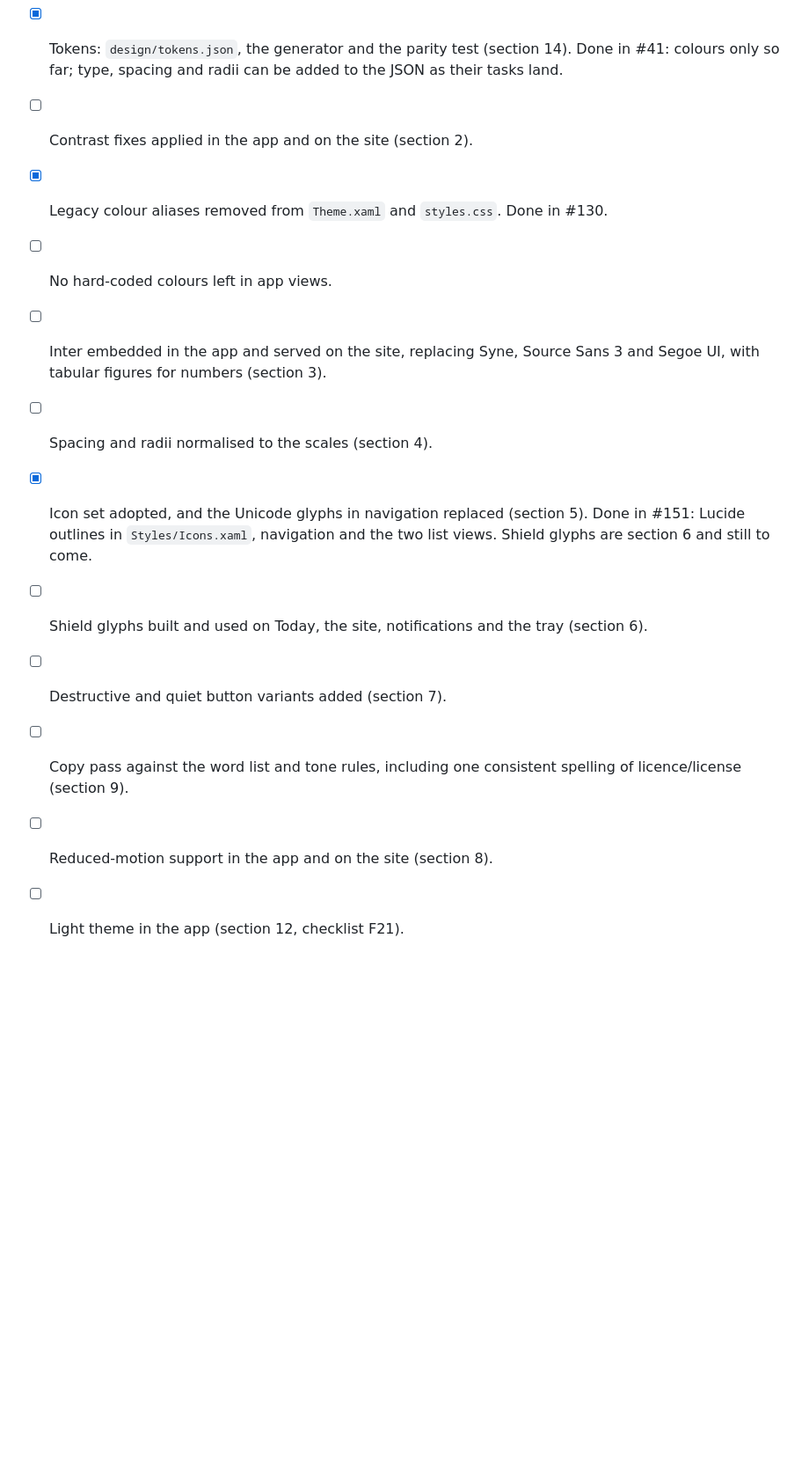
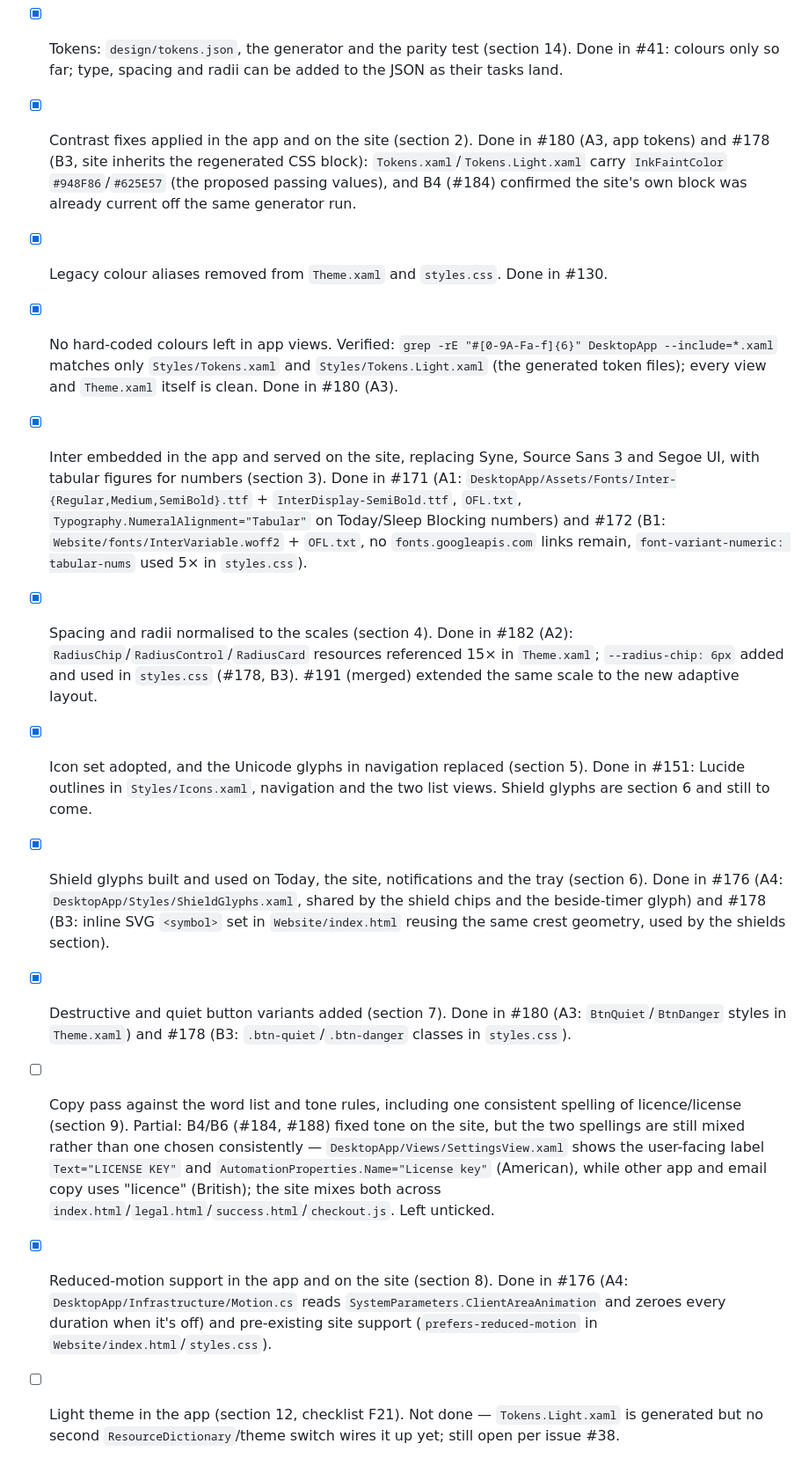
Before and after one commit to seventycookies6-design/flowshield, a Markdown page: DESIGN_SYSTEM.md, the part around the change. Shown at 88% size. GitHub-like rendering; blank space fills up the shorter version.

```diff
--- a/DESIGN_SYSTEM.md
+++ b/DESIGN_SYSTEM.md
@@ -403,14 +403,14 @@ Who owns each task is in `LAUNCH_FEATURE_CHECKLIST.md` → "Who builds what": th
 `AutomationId`s, and includes before and after screenshots in the PR.
 
 - [x] Tokens: `design/tokens.json`, the generator and the parity test (section 14). Done in #41: colours only so far; type, spacing and radii can be added to the JSON as their tasks land.
-- [ ] Contrast fixes applied in the app and on the site (section 2).
+- [x] Contrast fixes applied in the app and on the site (section 2). Done in #180 (A3, app tokens) and #178 (B3, site inherits the regenerated CSS block): `Tokens.xaml`/`Tokens.Light.xaml` carry `InkFaintColor` `#948F86`/`#625E57` (the proposed passing values), and B4 (#184) confirmed the site's own block was already current off the same generator run.
 - [x] Legacy colour aliases removed from `Theme.xaml` and `styles.css`. Done in #130.
-- [ ] No hard-coded colours left in app views.
-- [ ] Inter embedded in the app and served on the site, replacing Syne, Source Sans 3 and Segoe UI, with tabular figures for numbers (section 3).
-- [ ] Spacing and radii normalised to the scales (section 4).
+- [x] No hard-coded colours left in app views. Verified: `grep -rE "#[0-9A-Fa-f]{6}" DesktopApp --include=*.xaml` matches only `Styles/Tokens.xaml` and `Styles/Tokens.Light.xaml` (the generated token files); every view and `Theme.xaml` itself is clean. Done in #180 (A3).
+- [x] Inter embedded in the app and served on the site, replacing Syne, Source Sans 3 and Segoe UI, with tabular figures for numbers (section 3). Done in #171 (A1: `DesktopApp/Assets/Fonts/Inter-{Regular,Medium,SemiBold}.ttf` + `InterDisplay-SemiBold.ttf`, `OFL.txt`, `Typography.NumeralAlignment="Tabular"` on Today/Sleep Blocking numbers) and #172 (B1: `Website/fonts/InterVariable.woff2` + `OFL.txt`, no `fonts.googleapis.com` links remain, `font-variant-numeric: tabular-nums` used 5× in `styles.css`).
+- [x] Spacing and radii normalised to the scales (section 4). Done in #182 (A2): `RadiusChip`/`RadiusControl`/`RadiusCard` resources referenced 15× in `Theme.xaml`; `--radius-chip: 6px` added and used in `styles.css` (#178, B3). #191 (merged) extended the same scale to the new adaptive layout.
 - [x] Icon set adopted, and the Unicode glyphs in navigation replaced (section 5). Done in #151: Lucide outlines in `Styles/Icons.xaml`, navigation and the two list views. Shield glyphs are section 6 and still to come.
-- [ ] Shield glyphs built and used on Today, the site, notifications and the tray (section 6).
-- [ ] Destructive and quiet button variants added (section 7).
-- [ ] Copy pass against the word list and tone rules, including one consistent spelling of licence/license (section 9).
-- [ ] Reduced-motion support in the app and on the site (section 8).
-- [ ] Light theme in the app (section 12, checklist F21).
+- [x] Shield glyphs built and used on Today, the site, notifications and the tray (section 6). Done in #176 (A4: `DesktopApp/Styles/ShieldGlyphs.xaml`, shared by the shield chips and the beside-timer glyph) and #178 (B3: inline SVG `<symbol>` set in `Website/index.html` reusing the same crest geometry, used by the shields section).
+- [x] Destructive and quiet button variants added (section 7). Done in #180 (A3: `BtnQuiet`/`BtnDanger` styles in `Theme.xaml`) and #178 (B3: `.btn-quiet`/`.btn-danger` classes in `styles.css`).
+- [ ] Copy pass against the word list and tone rules, including one consistent spelling of licence/license (section 9). Partial: B4/B6 (#184, #188) fixed tone on the site, but the two spellings are still mixed rather than one chosen consistently — `DesktopApp/Views/SettingsView.xaml` shows the user-facing label `Text="LICENSE KEY"` and `AutomationProperties.Name="License key"` (American), while other app and email copy uses "licence" (British); the site mixes both across `index.html`/`legal.html`/`success.html`/`checkout.js`. Left unticked.
+- [x] Reduced-motion support in the app and on the site (section 8). Done in #176 (A4: `DesktopApp/Infrastructure/Motion.cs` reads `SystemParameters.ClientAreaAnimation` and zeroes every duration when it's off) and pre-existing site support (`prefers-reduced-motion` in `Website/index.html`/`styles.css`).
+- [ ] Light theme in the app (section 12, checklist F21). Not done — `Tokens.Light.xaml` is generated but no second `ResourceDictionary`/theme switch wires it up yet; still open per issue #38.
```
Also changed, not shown: HANDOFF_PROMPT.md (+26 -11 lines), LAUNCH_FEATURE_CHECKLIST.md (+8 -8 lines).
